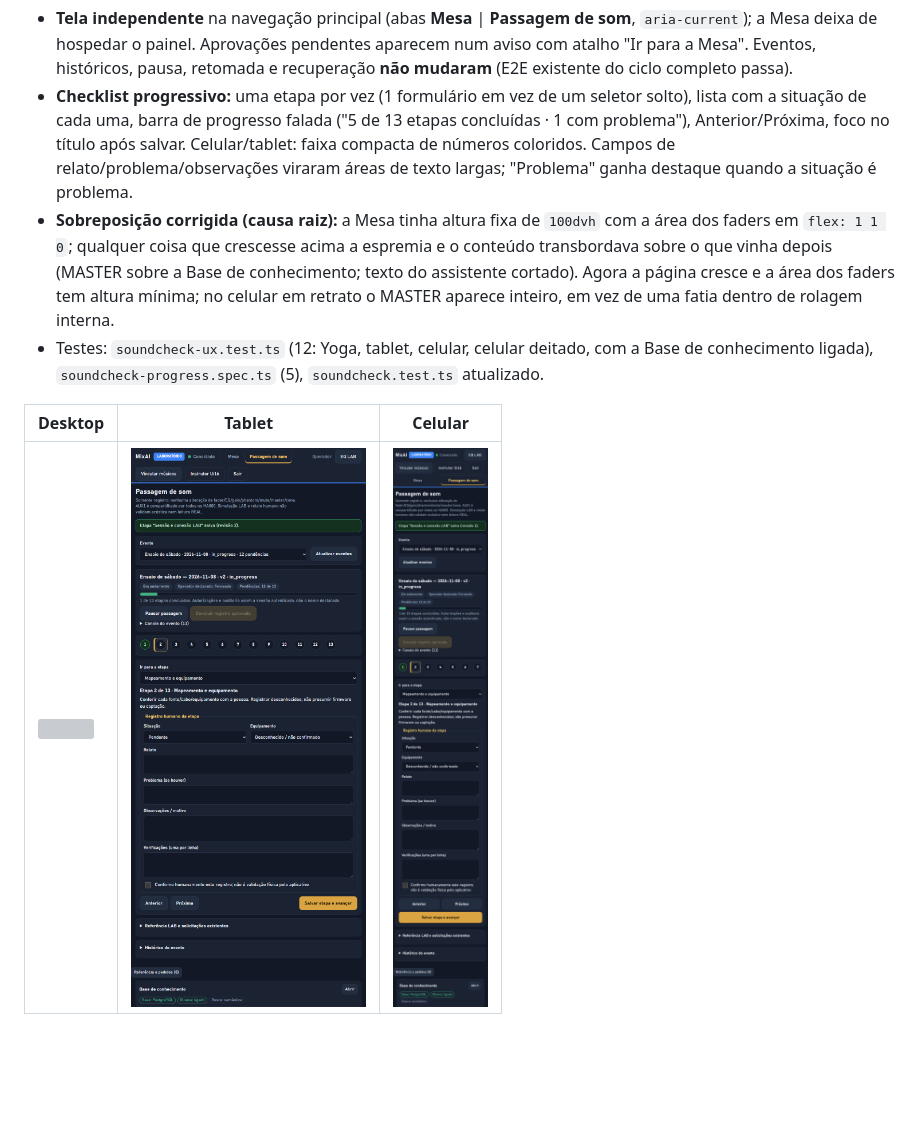
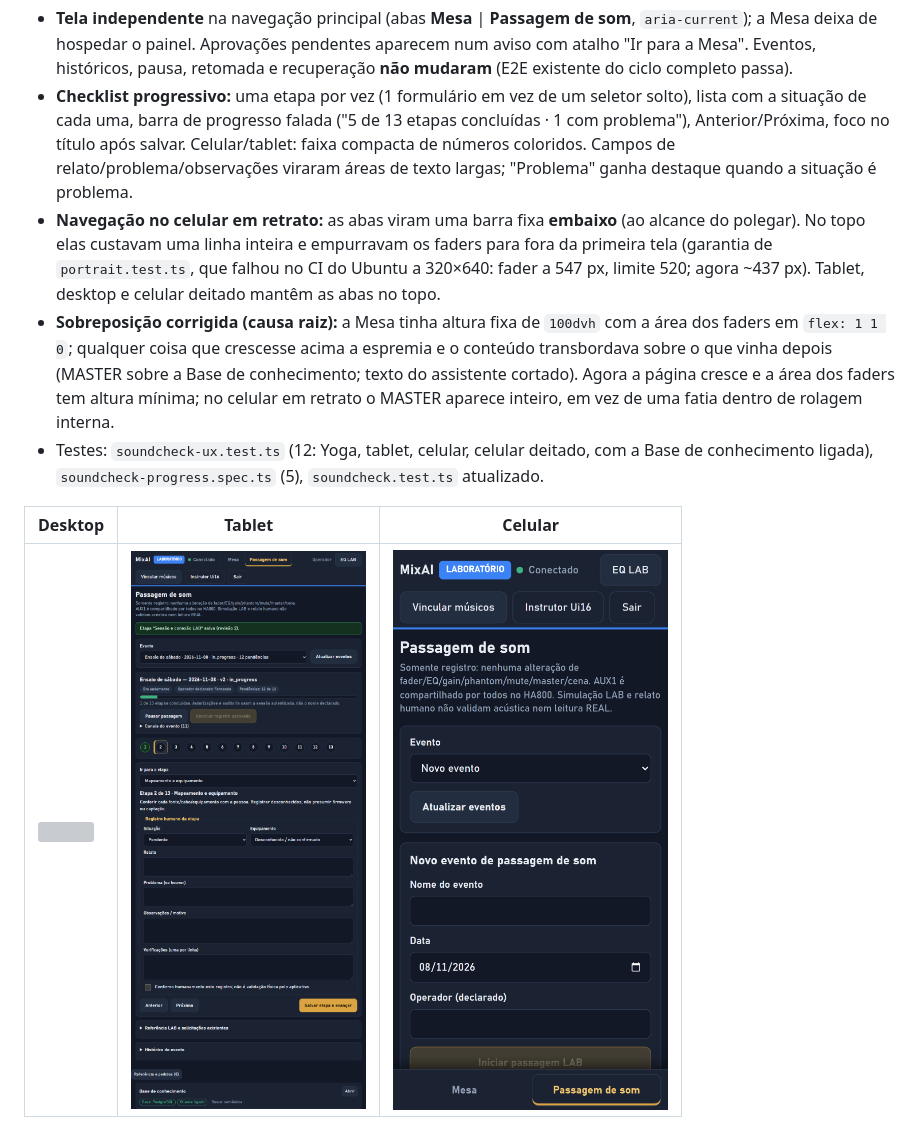
Before and after one commit to dodoxbr/MixAI, a Markdown page: docs/lab/24-INSTRUTOR-EMBEDDINGS-UX.md, the part around the change. Rendered like a GitHub page; pictures changed too: docs/lab/img/ux-celular-passagem-de-som.png; blank space fills up the shorter version; grey boxes are pictures that could not be loaded.

```diff
--- a/docs/lab/24-INSTRUTOR-EMBEDDINGS-UX.md
+++ b/docs/lab/24-INSTRUTOR-EMBEDDINGS-UX.md
@@ -63,6 +63,7 @@ desequilibrada") e especulação sobre o operador. Correção em [`service.ts`](
 - **Checklist progressivo:** uma etapa por vez (1 formulário em vez de um seletor solto), lista com a situação de cada uma, barra de progresso falada
   ("5 de 13 etapas concluídas · 1 com problema"), Anterior/Próxima, foco no título após salvar. Celular/tablet: faixa compacta de números coloridos.
   Campos de relato/problema/observações viraram áreas de texto largas; "Problema" ganha destaque quando a situação é problema.
+- **Navegação no celular em retrato:** as abas viram uma barra fixa **embaixo** (ao alcance do polegar). No topo elas custavam uma linha inteira e empurravam os faders para fora da primeira tela (garantia de `portrait.test.ts`, que falhou no CI do Ubuntu a 320×640: fader a 547 px, limite 520; agora ~437 px). Tablet, desktop e celular deitado mantêm as abas no topo.
 - **Sobreposição corrigida (causa raiz):** a Mesa tinha altura fixa de `100dvh` com a área dos faders em `flex: 1 1 0`; qualquer coisa que crescesse acima a espremia e o
   conteúdo transbordava sobre o que vinha depois (MASTER sobre a Base de conhecimento; texto do assistente cortado). Agora a página cresce e a área dos faders tem
   altura mínima; no celular em retrato o MASTER aparece inteiro, em vez de uma fatia dentro de rolagem interna.
```
Also changed, not shown: docs/lab/img/ux-celular-mesa-master-sem-sobreposicao.png, 3 other files.
